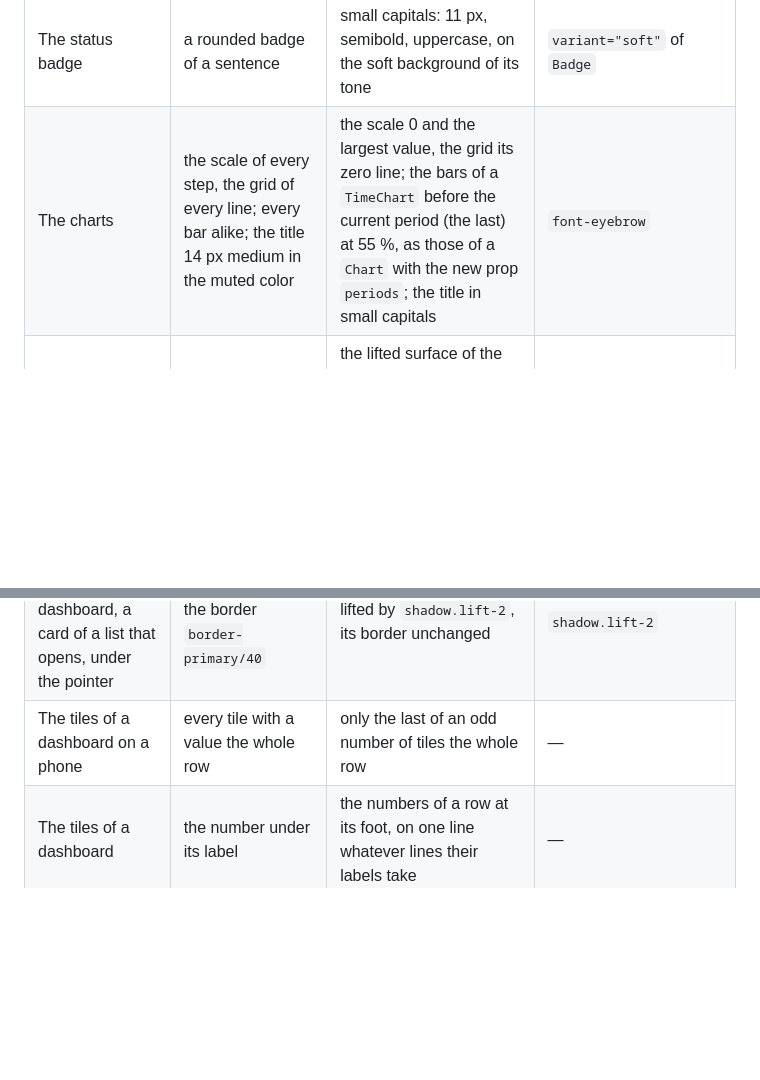
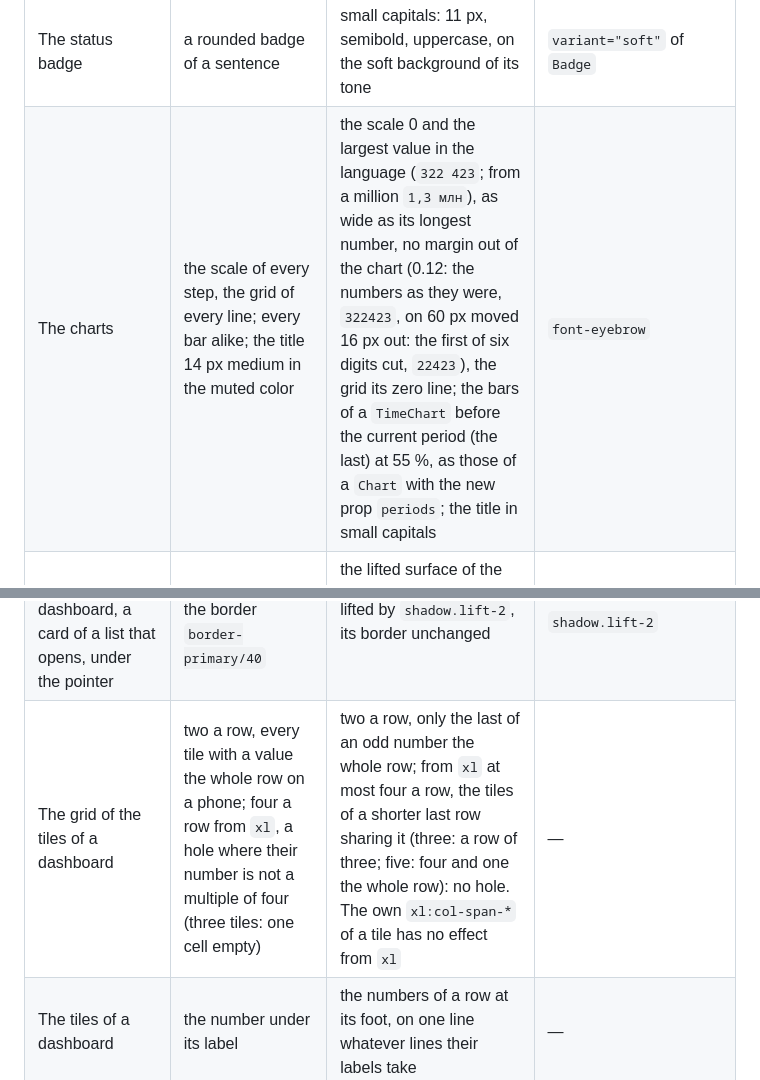
Before and after one commit to ecofuture-tech/bazis-front, a Markdown page: docs/releases/0.13.0.md, 2 parts joined by grey strips. Rendered like a GitHub page; blank space fills up the shorter version.

```diff
--- a/docs/releases/0.13.0.md
+++ b/docs/releases/0.13.0.md
@@ -153,14 +153,14 @@ last column tune them (below, "How to tune the new look").
 | The cells of a table | after the first in the muted color; the first column at least 12rem; the rows apart by the border; a decimal at the start; a text 8rem wide, its lines run together | the foreground at 80 %; a number, a date or the short texts on the page (`data-short`, which V015 and V018 never make long) in the first column as wide as it needs; the lines `--line-6` under every cell, the sticky first one too (no seam); a row under the pointer the accent at 75 % over the card; a decimal at the end as the numbers, the arrows of the sort of a column of numbers before its label; a text from 8rem to 14rem, at its own line breaks, each line of a text of several lines (the items of a booking) whole up to 12rem; narrower than 56rem the cells 12 px apart (16 px); a shadow at the edge where the table scrolls on. D009 checks the foreground at 75 % and 80 % on the card | `--line-6` |
 | The selected row of a list beside its card | the soft primary with a bar of the primary | the same in `color.selected` (the cedar of the dark `frost`, not its honey) | `color.selected` |
 | The status badge | a rounded badge of a sentence | small capitals: 11 px, semibold, uppercase, on the soft background of its tone | `variant="soft"` of `Badge` |
-| The charts | the scale of every step, the grid of every line; every bar alike; the title 14 px medium in the muted color | the scale 0 and the largest value, the grid its zero line; the bars of a `TimeChart` before the current period (the last) at 55 %, as those of a `Chart` with the new prop `periods`; the title in small capitals | `font-eyebrow` |
+| The charts | the scale of every step, the grid of every line; every bar alike; the title 14 px medium in the muted color | the scale 0 and the largest value in the language (`322 423`; from a million `1,3 млн`), as wide as its longest number, no margin out of the chart (0.12: the numbers as they were, `322423`, on 60 px moved 16 px out: the first of six digits cut, `22423`), the grid its zero line; the bars of a `TimeChart` before the current period (the last) at 55 %, as those of a `Chart` with the new prop `periods`; the title in small capitals | `font-eyebrow` |
 | The empty states, an error, no access, not found (`StatePanel`, `EmptyState`) | a dashed border; their titles a sentence with a full stop | the lifted surface of the blocks without a border; the titles without a full stop (`Nothing here yet`); a path of no screen has the header of a screen (`Page not found`, `state.not_found.page`) | `surface` |
 | The blocks that were flat (the result of an action and of a background task, the progress of a task, the grid and the list of the day of a calendar, its events, the hero of a dashboard, a map, the thumbnails of the files) | flat | lifted like the cards (the events by `shadow.lift-05`) | `surface`: `color.border-surface`, `shadow.lift-1` |
 | The summary of a card | cells 1 px apart on the border color | one surface with a line between its parts | `surface`, `--line-10` |
 | The dialogs; the menus, the popovers, the selects, the toasts | a dialog on the background with `shadow-lg`; the others with the border | a dialog a surface on the card, `rounded-2xl`; all with the border of the surfaces and `shadow.lift-2` | `color.border-surface`, `shadow.lift-2` |
 | The focus | `ring-[3px] ring-ring/50` with the border in the ring (`focus-visible:border-ring`); solid rings (`ring-2 ring-ring` of the close button of a toast and of a thumbnail, `ring-[3px] ring-ring` of a marker of a map, `focus:ring-2` with its offset of the close button of a dialog and of a sheet); `focus-visible:outline-1` of a tab | one ring of the theme over the shadow of the element on every component, on the focus of the keyboard only: a gap of the page (2 px) and a solid ring (2 px), seen on a filled button too; the border keeps its color; a control in error keeps its red border, no red ring; a row of a table keeps its ring inside it (3 px of the ring at 50 %) | `ring-focus`: `shadow.ring-focus` |
 | A tile, a quick link of a dashboard, a card of a list that opens, under the pointer | `shadow-md` and the border `border-primary/40` | lifted by `shadow.lift-2`, its border unchanged | `shadow.lift-2` |
-| The tiles of a dashboard on a phone | every tile with a value the whole row | only the last of an odd number of tiles the whole row | — |
+| The grid of the tiles of a dashboard | two a row, every tile with a value the whole row on a phone; four a row from `xl`, a hole where their number is not a multiple of four (three tiles: one cell empty) | two a row, only the last of an odd number the whole row; from `xl` at most four a row, the tiles of a shorter last row sharing it (three: a row of three; five: four and one the whole row): no hole. The own `xl:col-span-*` of a tile has no effect from `xl` | — |
 | The tiles of a dashboard | the number under its label | the numbers of a row at its foot, on one line whatever lines their labels take | — |
 | The charts and the quick links of a dashboard | two charts a row from `lg`; the links by the width of the window | as many charts as fit (20rem each, a single one the whole width); the links by the width of their section; its heading in small capitals, as those of the charts | `font-eyebrow` |
 | The last items of a dashboard (`RecentList`) | the title 14 px medium; a row 44 px under a coarse pointer only, no line | the title in small capitals; a row at least 56 px with a line `--line-6`; an avatar or chips by `display` | `font-eyebrow`, `--line-6` |
```
Also changed, not shown: other parts of docs/releases/0.13.0.md (+24 -2 lines).
